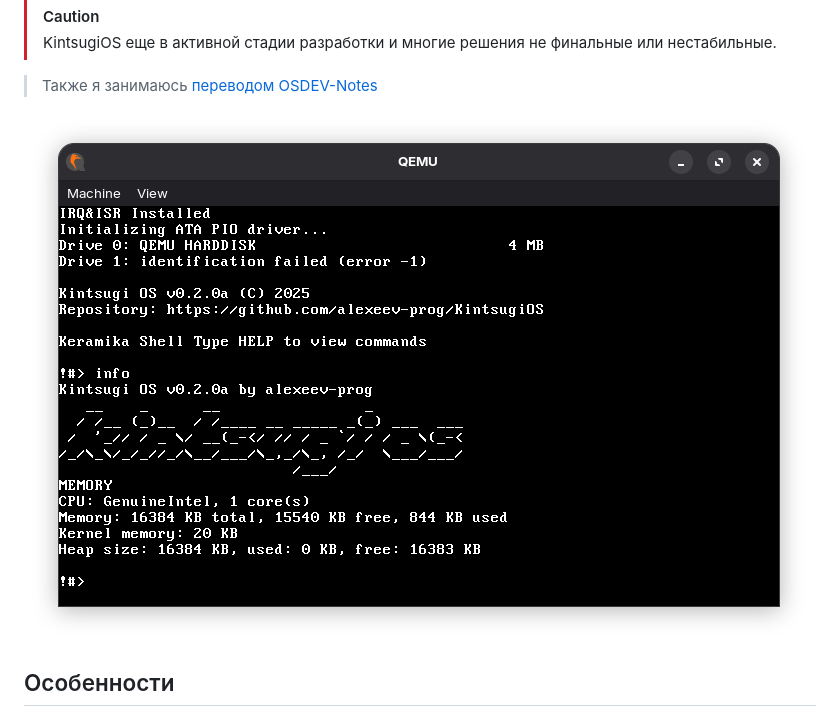
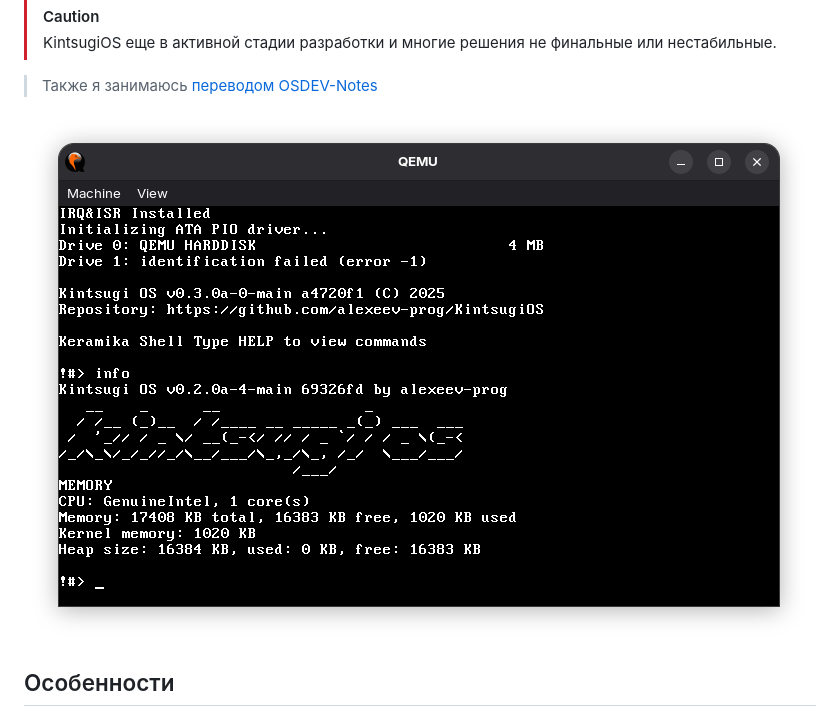
Before and after one commit to alexeev-prog/KintsugiOS, a Markdown page: README.md, the part around the change. GitHub-like rendering; pictures changed too: gallery/image.png (deleted), gallery/screenshot.png (added).

Commit message:
update gallery image screenshot

```diff
--- a/README.md
+++ b/README.md
@@ -31,7 +31,7 @@ KintsugiOS — это минималистичная x86 операционна
 
  > Также я занимаюсь [переводом OSDEV-Notes](https://github.com/alexeev-prog/Osdev-Notes-RU)
 
-![](https://raw.githubusercontent.com/alexeev-prog/KintsugiOS/refs/heads/main/gallery/image.png)
+![](https://raw.githubusercontent.com/alexeev-prog/KintsugiOS/refs/heads/main/gallery/screenshot.png)
 
 ## Особенности
 
```
Also changed, not shown: CHANGELOG.md (+6 -0 lines).
